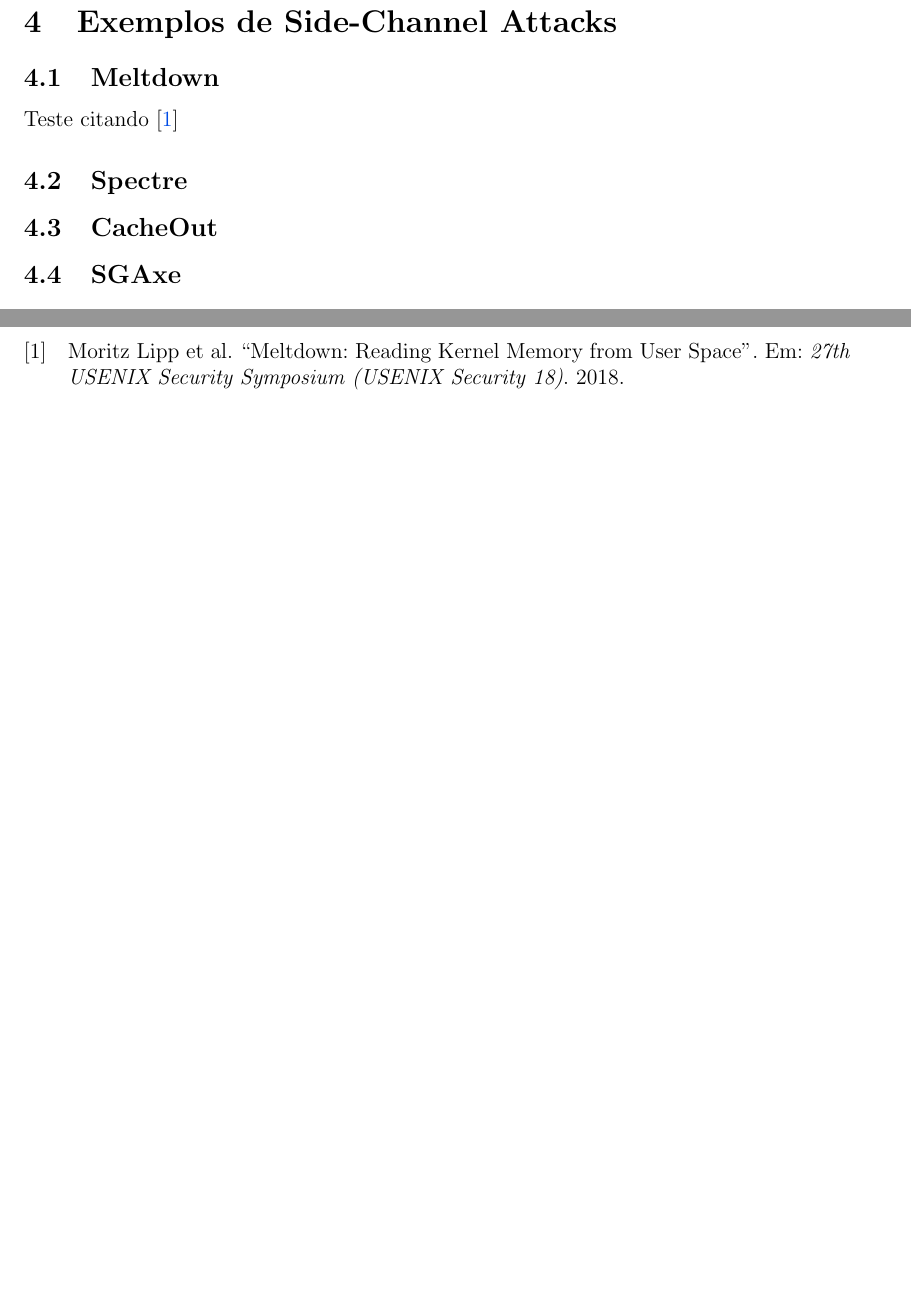
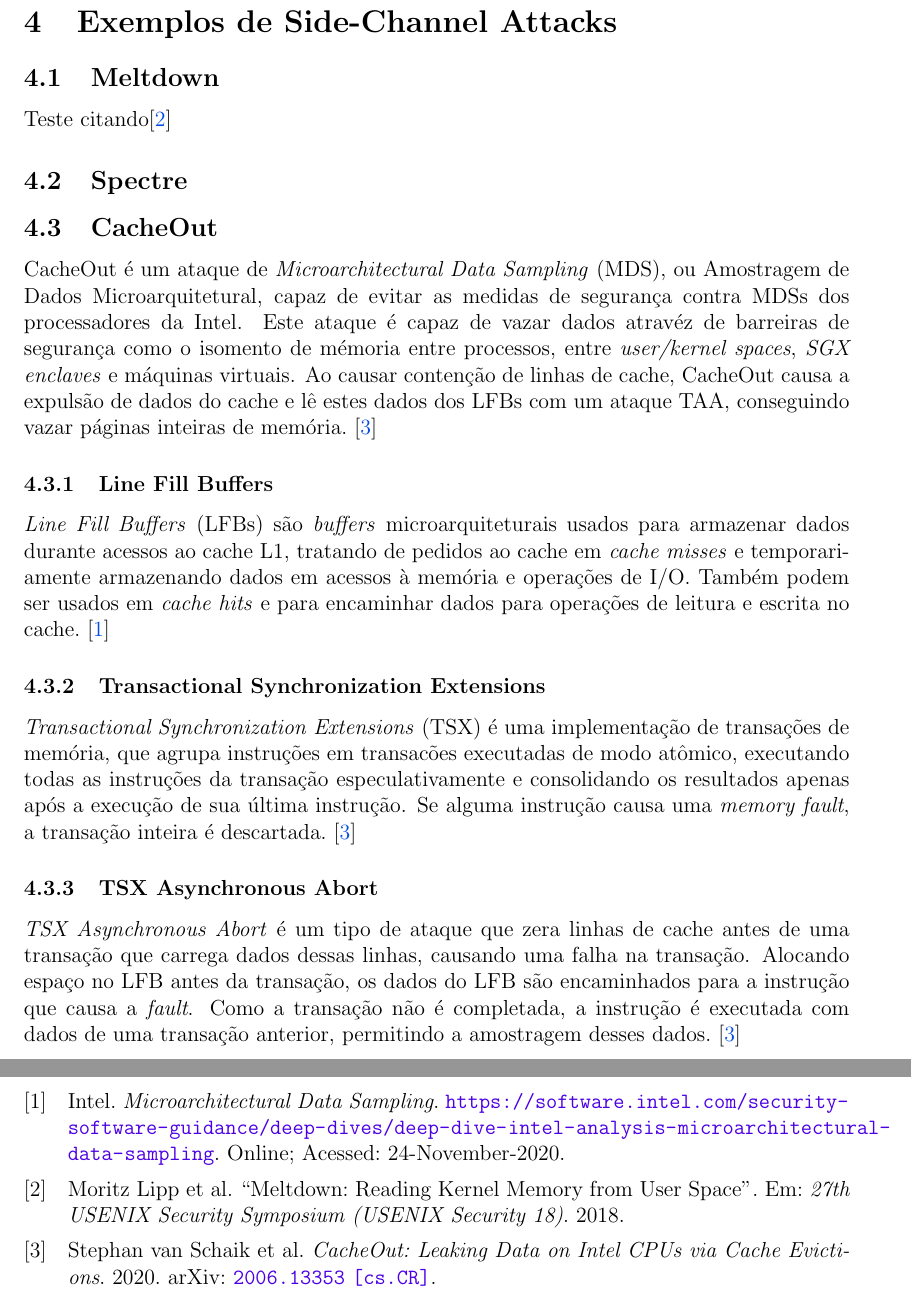
Before and after one commit to Giatroo/Monografia-MAC0344, a LaTeX document (Monografia.tex): two parts of pages 4 and 8 of 8 before the commit and two parts of pages 4 and 9 of 9 after it, joined at a grey line, cut so that both start at the same text, the shorter picture padded with empty space. Compiled offline with pdfLaTeX.

Commit message:
versão inicial CacheOut

```diff
--- a/Monografia.tex
+++ b/Monografia.tex
@@ -78,9 +78,42 @@ Mais descobertas de ataques
 
 \subsection{Meltdown} % lucas
 
-Teste citando \cite{Lipp2018meltdown}
+Teste citando\cite{Lipp2018meltdown}
 \subsection{Spectre} % leo
 \subsection{CacheOut} % leo
+CacheOut é um ataque de \emph{Microarchitectural Data Sampling} (MDS), ou
+Amostragem de Dados Microarquitetural, capaz de evitar as medidas de segurança
+contra MDSs dos processadores da Intel. Este ataque é capaz de vazar dados
+atravéz de barreiras de segurança como o isomento de mémoria entre processos,
+entre \emph{user/kernel spaces}, \emph{SGX enclaves} e máquinas virtuais.
+Ao causar contenção de linhas de cache, CacheOut causa a expulsão de dados do
+cache e lê estes dados dos LFBs com um ataque TAA, conseguindo vazar páginas
+inteiras de memória.~\cite{schaik2020cacheout}
+
+\subsubsection{Line Fill Buffers}
+\emph{Line Fill Buffers} (LFBs) são \emph{buffers} microarquiteturais usados
+para armazenar dados durante acessos ao cache L1, tratando de pedidos ao
+cache em \emph{cache misses} e temporariamente armazenando dados em acessos
+à memória e operações de I/O. Também podem ser usados em \emph{cache hits}
+e para encaminhar dados para operações de leitura e escrita no
+cache.~\cite{IntelMDS}
+
+\subsubsection{Transactional Synchronization Extensions}
+\emph{Transactional Synchronization Extensions} (TSX) é uma implementação de
+transações de memória, que agrupa instruções em transacões executadas de modo
+atômico, executando todas as instruções da transação especulativamente e
+consolidando os resultados apenas após a execução de sua última instrução. Se
+alguma instrução causa uma \emph{memory fault}, a transação inteira é
+descartada.~\cite{schaik2020cacheout}
+
+\subsubsection{TSX Asynchronous Abort}
+\emph{TSX Asynchronous Abort} é um tipo de ataque que zera linhas de cache
+antes de uma transação que carrega dados dessas linhas, causando uma falha
+na transação. Alocando espaço no LFB antes da transação, os dados do LFB são
+encaminhados para a instrução que causa a \emph{fault}. Como a transação não
+é completada, a instrução é executada com dados de uma transação anterior,
+permitindo a amostragem desses dados.~\cite{schaik2020cacheout}
+
 \subsection{SGAxe} % lucas
 \subsection{ZombieLoad} % julia
 \subsection{Foreshadow} % julia
```
Also changed, not shown: refs.bib (+8 -0 lines), Monografia.pdf.
